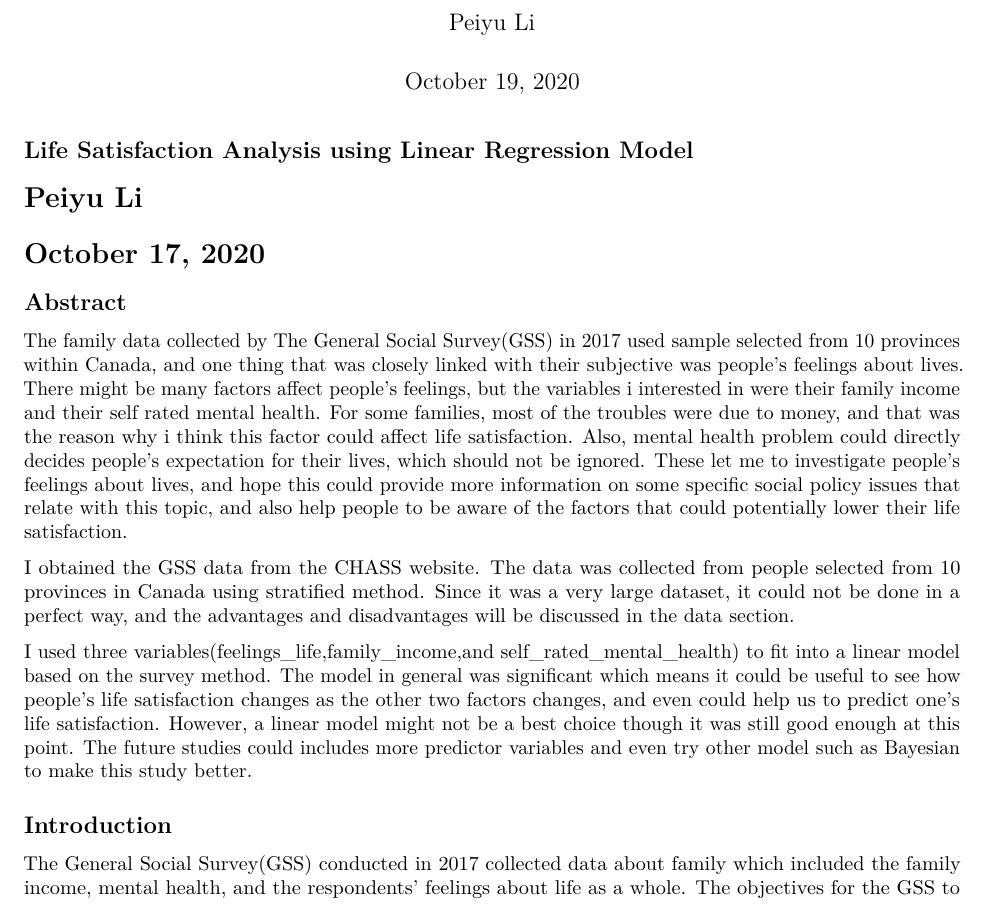
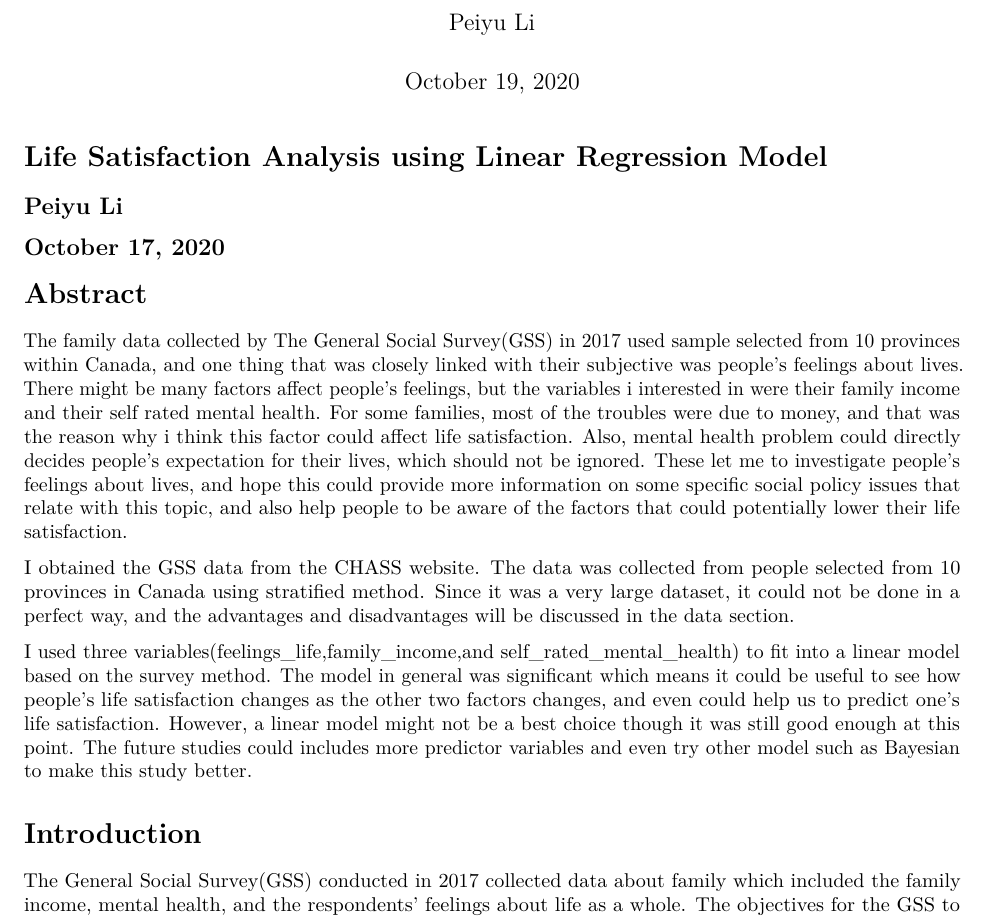
Before and after one commit to PeiyuBellaLi/Peiyu-Li-STA304-PS2, an R Markdown document (Peiyu Li PS2.Rmd): part of page 1 of 5, cut so that both start at the same text. Rendered offline with R 4.5, knitr and Pandoc, then LaTeX, with nearby package versions; some code elsewhere in the file could not run offline.

Commit message:
Update Peiyu Li PS2.Rmd

````diff
--- a/Peiyu Li PS2.Rmd
+++ b/Peiyu Li PS2.Rmd
@@ -21,19 +21,19 @@ family$income_family<-as.factor(family$income_family)
 family$self_rated_mental_health<-as.factor(family$self_rated_mental_health)
 ```
 
-## Life Satisfaction Analysis using Linear Regression Model
+# Life Satisfaction Analysis using Linear Regression Model
 
-# Peiyu Li
-# October 17, 2020
+## Peiyu Li
+## October 17, 2020
 
-## Abstract
+# Abstract
 The family data collected by The General Social Survey(GSS) in 2017 used sample selected from 10 provinces within Canada, and one thing that was closely linked with their subjective was people's feelings about lives. There might be many factors affect people's feelings, but the variables i interested in were their family income and their self rated mental health. For some families, most of the troubles were due to money, and that was the reason why i think this factor could affect life satisfaction. Also, mental health problem could directly decides people's expectation for their lives, which should not be ignored. These let me to investigate people's feelings about lives, and hope this could provide more information on some specific social policy issues that relate with this topic, and also help people to be aware of the factors that could potentially lower their life satisfaction.
 
 I obtained the GSS data from the CHASS website. The data was collected from people selected from 10 provinces in Canada using stratified method. Since it was a very large dataset, it could not be done in a perfect way, and the advantages and disadvantages will be discussed in the data section.
 
 I used three variables(feelings_life,family_income,and self_rated_mental_health) to fit into a linear model based on the survey method. The model in general was significant which means it could be useful to see how people's life satisfaction changes as the other two factors changes, and even could help us to predict one's life satisfaction. However, a linear model might not be a best choice though it was still good enough at this point. The future studies could includes more predictor variables and even try other model such as Bayesian to make this study better.
 
-## Introduction
+# Introduction
 The General Social Survey(GSS) conducted in 2017 collected data about family which included the family income, mental health, and the respondents' feelings about life as a whole. The objectives for the GSS to collect those data were to modify the living conditions of Canadians and helped to provide information on specific policy. The sample was randomly selected from all non-institutionalized persons 15 years of age and older within 10 provinces of Canada.
 
 The goal for this analysis was to see if people's feelings about their life are related with their mental health and family income. This topic would be benefit to monitor changes in order to increase the life satisfaction for people living in Canada. Although, life satisfaction depends not only on the income and mental health, but also depends on other factors such as education level, marriages, and social relationships. It is still interesting to learn about how the income level and mental health are related with life satisfaction.
````
Also changed, not shown: Peiyu Li PS2.Rmd (6 more changed lines).
